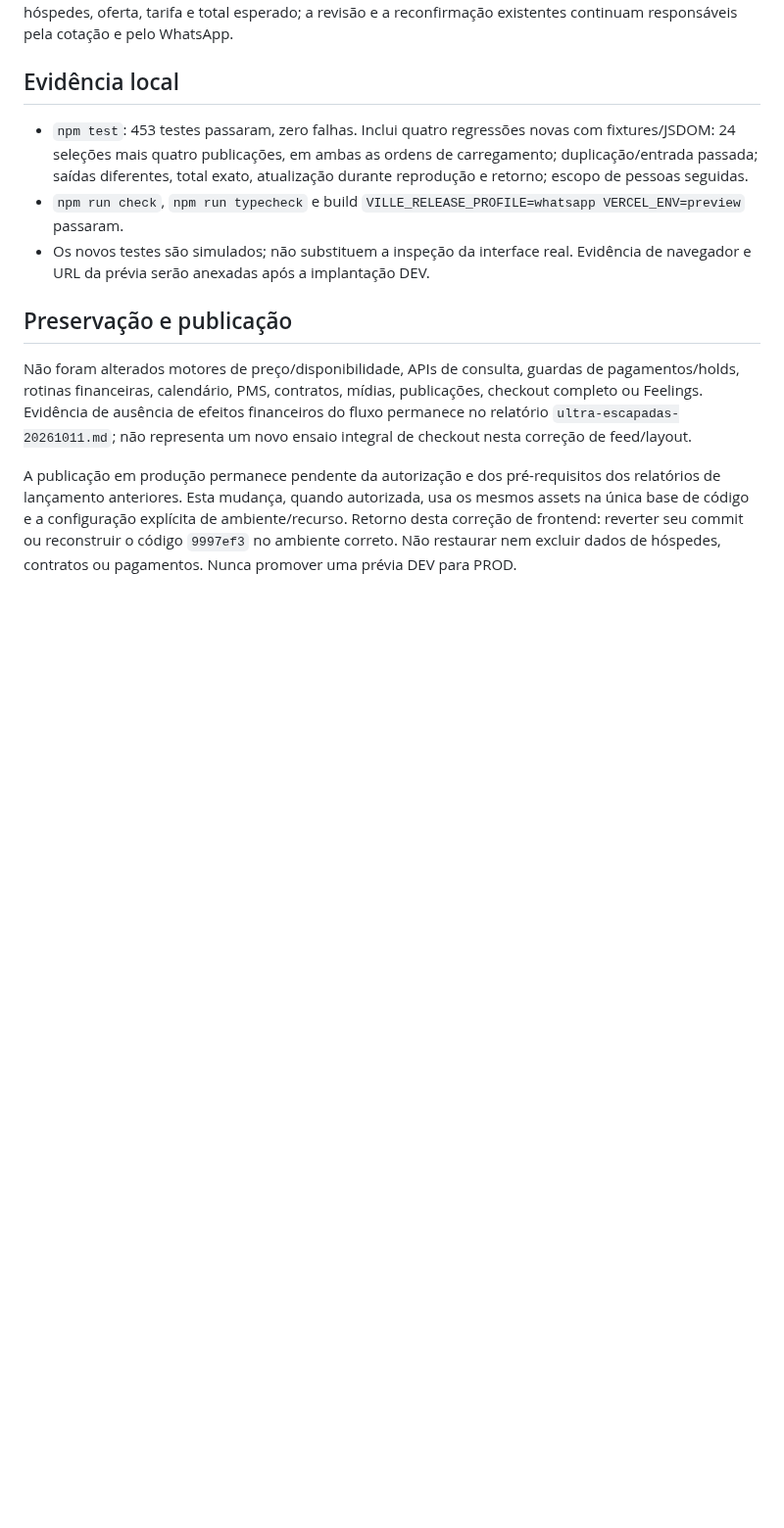
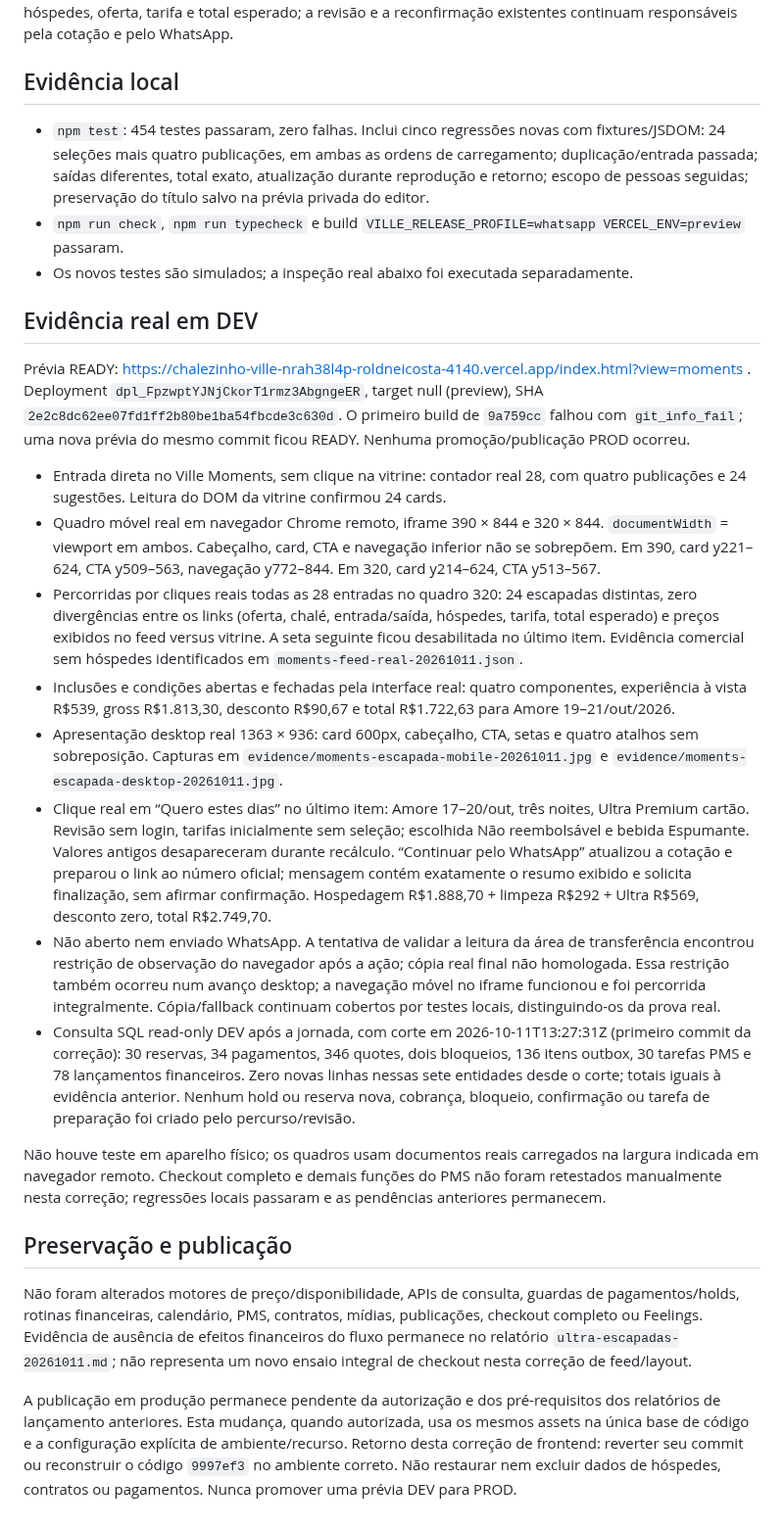
Before and after one commit to roldnei/chalezinho-ville, a Markdown page: docs/launch/moments-escape-feed-20261011.md, the part around the change. Shown at 98% size. GitHub-like rendering; blank space fills up the shorter version.

Commit message:
Preserve private escape preview titles and record complete real feed and consultation verification

```diff
--- a/docs/launch/moments-escape-feed-20261011.md
+++ b/docs/launch/moments-escape-feed-20261011.md
@@ -12,9 +12,24 @@ A apresentação de escapadas mantém fotos reais e os quatro atalhos inferiores
 
 ## Evidência local
 
-- `npm test`: 453 testes passaram, zero falhas. Inclui quatro regressões novas com fixtures/JSDOM: 24 seleções mais quatro publicações, em ambas as ordens de carregamento; duplicação/entrada passada; saídas diferentes, total exato, atualização durante reprodução e retorno; escopo de pessoas seguidas.
+- `npm test`: 454 testes passaram, zero falhas. Inclui cinco regressões novas com fixtures/JSDOM: 24 seleções mais quatro publicações, em ambas as ordens de carregamento; duplicação/entrada passada; saídas diferentes, total exato, atualização durante reprodução e retorno; escopo de pessoas seguidas; preservação do título salvo na prévia privada do editor.
 - `npm run check`, `npm run typecheck` e build `VILLE_RELEASE_PROFILE=whatsapp VERCEL_ENV=preview` passaram.
-- Os novos testes são simulados; não substituem a inspeção da interface real. Evidência de navegador e URL da prévia serão anexadas após a implantação DEV.
+- Os novos testes são simulados; a inspeção real abaixo foi executada separadamente.
+
+## Evidência real em DEV
+
+Prévia READY: https://chalezinho-ville-nrah38l4p-roldneicosta-4140.vercel.app/index.html?view=moments . Deployment `dpl_FpzwptYJNjCkorT1rmz3AbgngeER`, target null (preview), SHA `2e2c8dc62ee07fd1ff2b80be1ba54fbcde3c630d`. O primeiro build de `9a759cc` falhou com `git_info_fail`; uma nova prévia do mesmo commit ficou READY. Nenhuma promoção/publicação PROD ocorreu.
+
+- Entrada direta no Ville Moments, sem clique na vitrine: contador real 28, com quatro publicações e 24 sugestões. Leitura do DOM da vitrine confirmou 24 cards.
+- Quadro móvel real em navegador Chrome remoto, iframe 390 × 844 e 320 × 844. `documentWidth` = viewport em ambos. Cabeçalho, card, CTA e navegação inferior não se sobrepõem. Em 390, card y221–624, CTA y509–563, navegação y772–844. Em 320, card y214–624, CTA y513–567.
+- Percorridas por cliques reais todas as 28 entradas no quadro 320: 24 escapadas distintas, zero divergências entre os links (oferta, chalé, entrada/saída, hóspedes, tarifa, total esperado) e preços exibidos no feed versus vitrine. A seta seguinte ficou desabilitada no último item. Evidência comercial sem hóspedes identificados em `moments-feed-real-20261011.json`.
+- Inclusões e condições abertas e fechadas pela interface real: quatro componentes, experiência à vista R$539, gross R$1.813,30, desconto R$90,67 e total R$1.722,63 para Amore 19–21/out/2026.
+- Apresentação desktop real 1363 × 936: card 600px, cabeçalho, CTA, setas e quatro atalhos sem sobreposição. Capturas em `evidence/moments-escapada-mobile-20261011.jpg` e `evidence/moments-escapada-desktop-20261011.jpg`.
+- Clique real em “Quero estes dias” no último item: Amore 17–20/out, três noites, Ultra Premium cartão. Revisão sem login, tarifas inicialmente sem seleção; escolhida Não reembolsável e bebida Espumante. Valores antigos desapareceram durante recálculo. “Continuar pelo WhatsApp” atualizou a cotação e preparou o link ao número oficial; mensagem contém exatamente o resumo exibido e solicita finalização, sem afirmar confirmação. Hospedagem R$1.888,70 + limpeza R$292 + Ultra R$569, desconto zero, total R$2.749,70.
+- Não aberto nem enviado WhatsApp. A tentativa de validar a leitura da área de transferência encontrou restrição de observação do navegador após a ação; cópia real final não homologada. Essa restrição também ocorreu num avanço desktop; a navegação móvel no iframe funcionou e foi percorrida integralmente. Cópia/fallback continuam cobertos por testes locais, distinguindo-os da prova real.
+- Consulta SQL read-only DEV após a jornada, com corte em 2026-10-11T13:27:31Z (primeiro commit da correção): 30 reservas, 34 pagamentos, 346 quotes, dois bloqueios, 136 itens outbox, 30 tarefas PMS e 78 lançamentos financeiros. Zero novas linhas nessas sete entidades desde o corte; totais iguais à evidência anterior. Nenhum hold ou reserva nova, cobrança, bloqueio, confirmação ou tarefa de preparação foi criado pelo percurso/revisão.
+
+Não houve teste em aparelho físico; os quadros usam documentos reais carregados na largura indicada em navegador remoto. Checkout completo e demais funções do PMS não foram retestados manualmente nesta correção; regressões locais passaram e as pendências anteriores permanecem.
 
 ## Preservação e publicação
 
```
Also changed, not shown: docs/launch/evidence/moments-escapada-desktop-20261011.jpg (added), docs/launch/evidence/moments-escapada-mobile-20261011.jpg (added), 4 other files.
